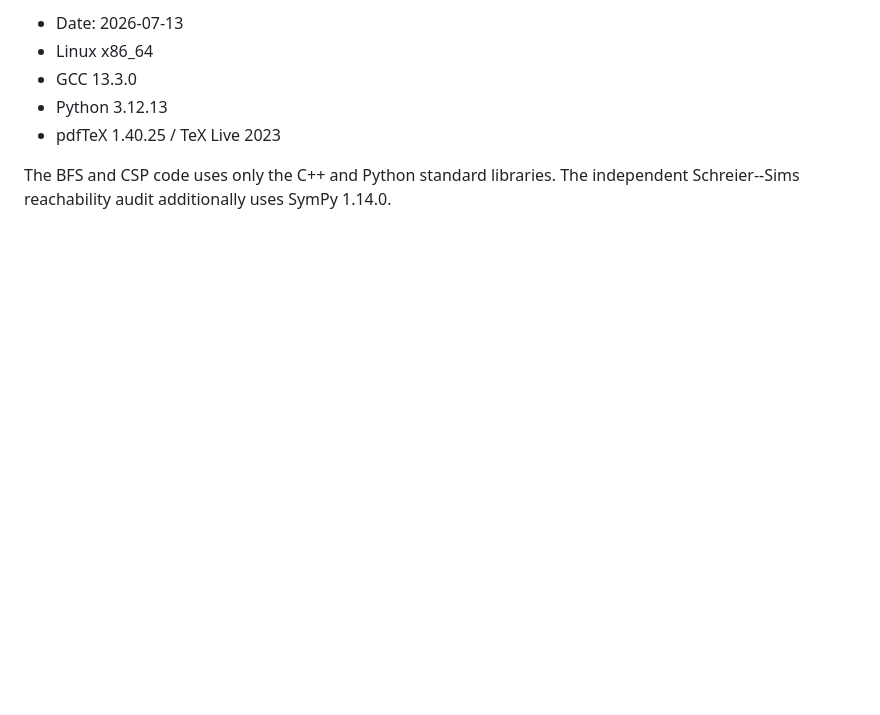
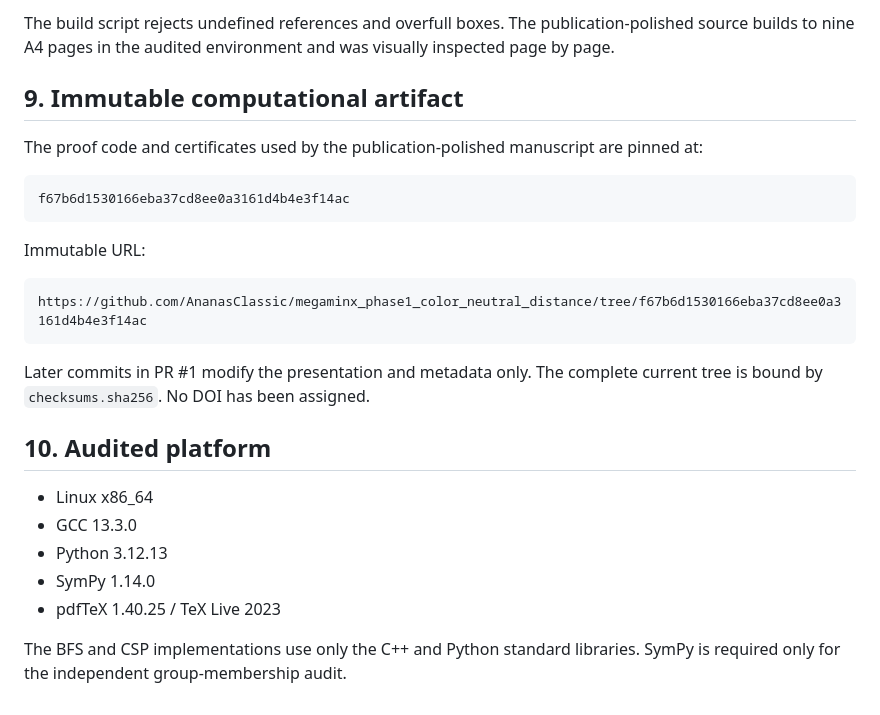
Before and after one commit to AnanasClassic/megaminx_phase1_color_neutral_distance, a Markdown page: REPRODUCIBILITY.md, the part around one of its changes. Drawn GitHub-style; blank space fills up the shorter version.

Commit message:
Update reproduction guide for publication

````diff
--- a/REPRODUCIBILITY.md
+++ b/REPRODUCIBILITY.md
@@ -160,9 +144,28 @@ The output is `release/megaminx_phase1_preprint.pdf`.
 
-- Date: 2026-07-13
+The build script rejects undefined references and overfull boxes. The publication-polished source builds to nine A4 pages in the audited environment and was visually inspected page by page.
+
+## 9. Immutable computational artifact
+
+The proof code and certificates used by the publication-polished manuscript are pinned at:
+
+```text
+f67b6d1530166eba37cd8ee0a3161d4b4e3f14ac
+```
+
+Immutable URL:
+
+```text
+https://github.com/AnanasClassic/megaminx_phase1_color_neutral_distance/tree/f67b6d1530166eba37cd8ee0a3161d4b4e3f14ac
+```
+
+Later commits in PR #1 modify the presentation and metadata only. The complete current tree is bound by `checksums.sha256`. No DOI has been assigned.
+
+## 10. Audited platform
+
 - Linux x86_64
 - GCC 13.3.0
 - Python 3.12.13
+- SymPy 1.14.0
 - pdfTeX 1.40.25 / TeX Live 2023
 
-The BFS and CSP code uses only the C++ and Python standard libraries. The
-independent Schreier--Sims reachability audit additionally uses SymPy 1.14.0.
+The BFS and CSP implementations use only the C++ and Python standard libraries. SymPy is required only for the independent group-membership audit.
````
Also changed, not shown: other parts of REPRODUCIBILITY.md (+37 -53 lines).
